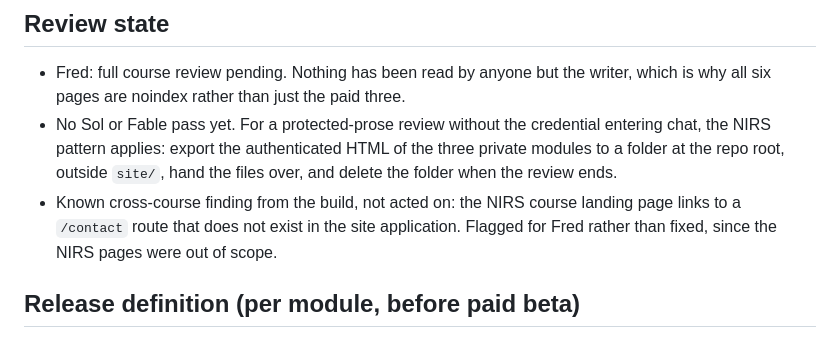
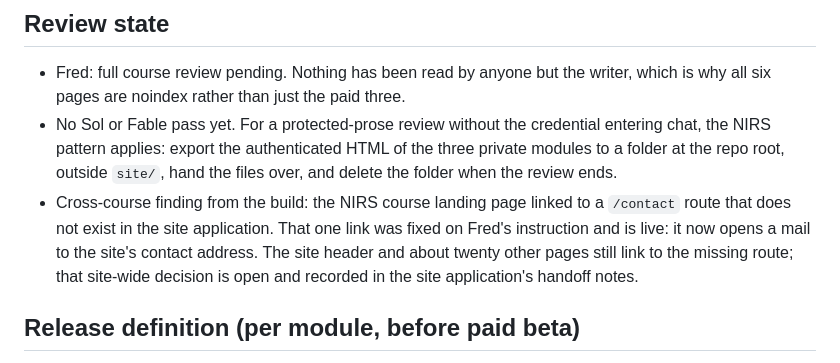
Before and after one commit to d8cq6m7ywb-commits/yousulipages, a Markdown page: stryd-course-status.md, the part around the change. Rendered like a GitHub page.

Commit message:
Stryd course status: NIRS /contact link fixed
Co-Authored-By: Claude Opus 5.5 <noreply@anthropic.com>

```diff
--- a/stryd-course-status.md
+++ b/stryd-course-status.md
@@ -145,10 +145,12 @@ during the build:
   credential entering chat, the NIRS pattern applies: export the authenticated
   HTML of the three private modules to a folder at the repo root, outside
   `site/`, hand the files over, and delete the folder when the review ends.
-- Known cross-course finding from the build, not acted on: the NIRS course
-  landing page links to a `/contact` route that does not exist in the site
-  application. Flagged for Fred rather than fixed, since the NIRS pages were
-  out of scope.
+- Cross-course finding from the build: the NIRS course landing page linked
+  to a `/contact` route that does not exist in the site application. That
+  one link was fixed on Fred's instruction and is live: it now opens a mail
+  to the site's contact address. The site header and about twenty other
+  pages still link to the missing route; that site-wide decision is open and
+  recorded in the site application's handoff notes.
 
 ## Release definition (per module, before paid beta)
 
```
